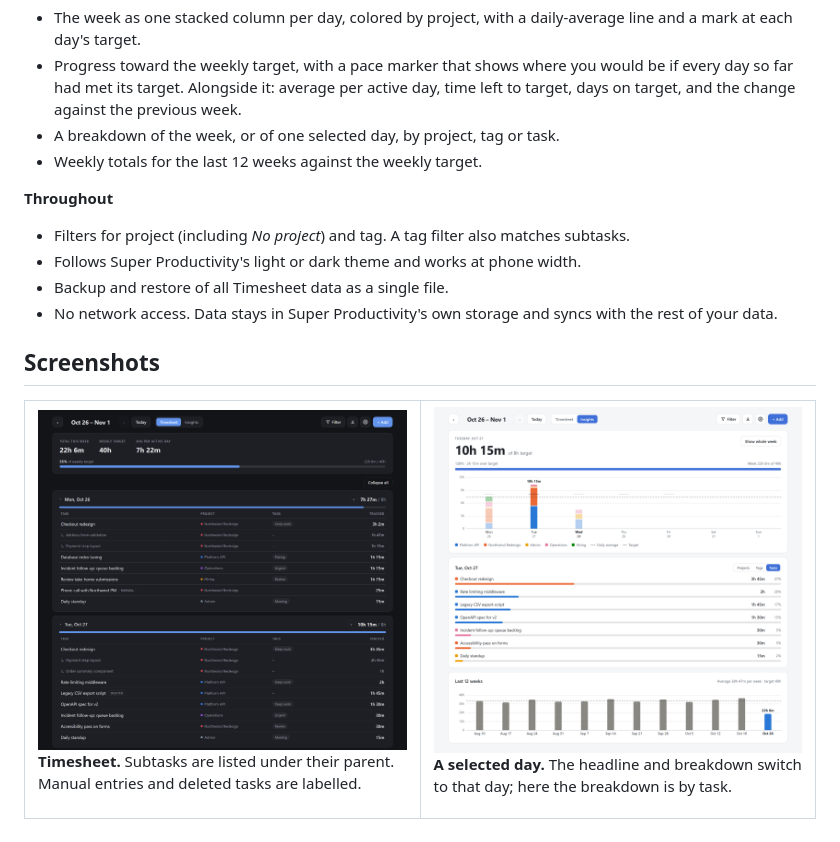
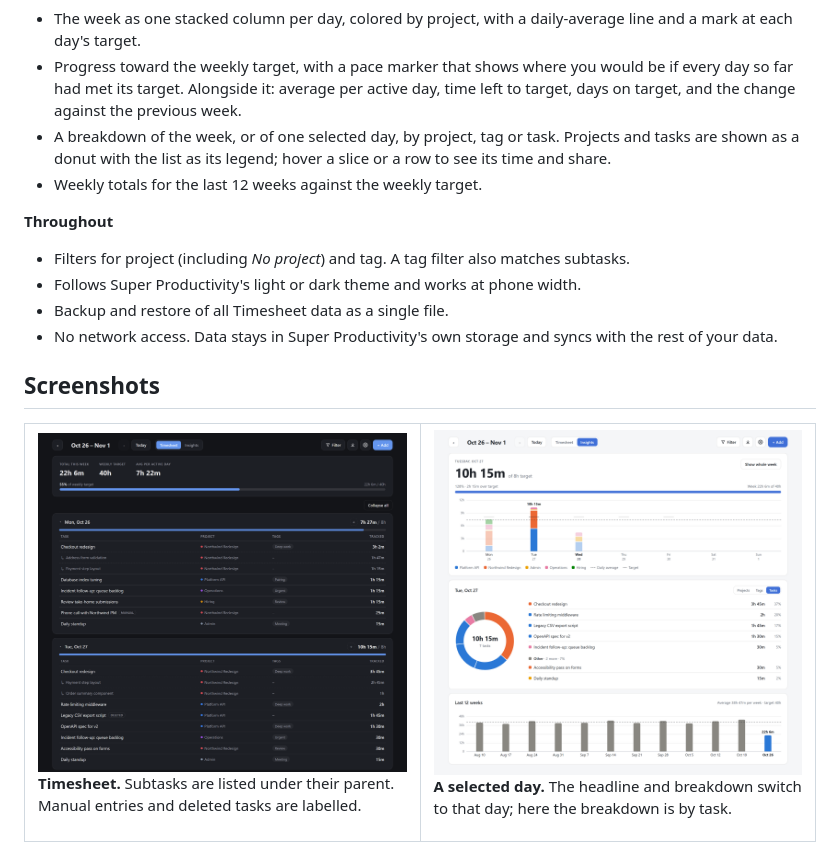
Before and after one commit to AshrafByte/sp-timesheet, a Markdown page: README.md, the part around one of its changes. Drawn GitHub-style; pictures changed too: docs/images/day-selected-light.png.

```diff
--- a/README.md
+++ b/README.md
@@ -24,7 +24,7 @@ A weekly timesheet and charts for the time you track in [Super Productivity](htt
 
 - The week as one stacked column per day, colored by project, with a daily-average line and a mark at each day's target.
 - Progress toward the weekly target, with a pace marker that shows where you would be if every day so far had met its target. Alongside it: average per active day, time left to target, days on target, and the change against the previous week.
-- A breakdown of the week, or of one selected day, by project, tag or task.
+- A breakdown of the week, or of one selected day, by project, tag or task. Projects and tasks are shown as a donut with the list as its legend; hover a slice or a row to see its time and share.
 - Weekly totals for the last 12 weeks against the weekly target.
 
 **Throughout**
```
Also changed, not shown: other parts of README.md (+2 -2 lines), CHANGELOG.md (+5 -0 lines), docs/images/insights-dark.png, docs/images/insights-light.png, 8 other files.
